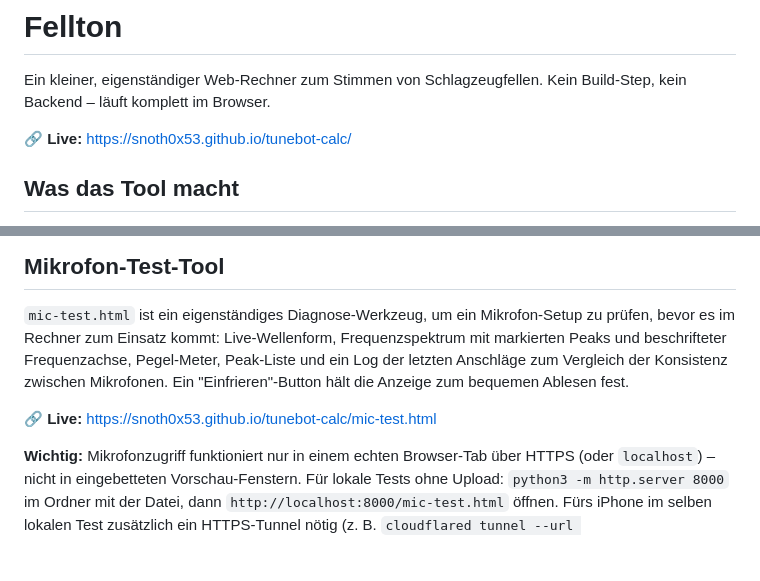
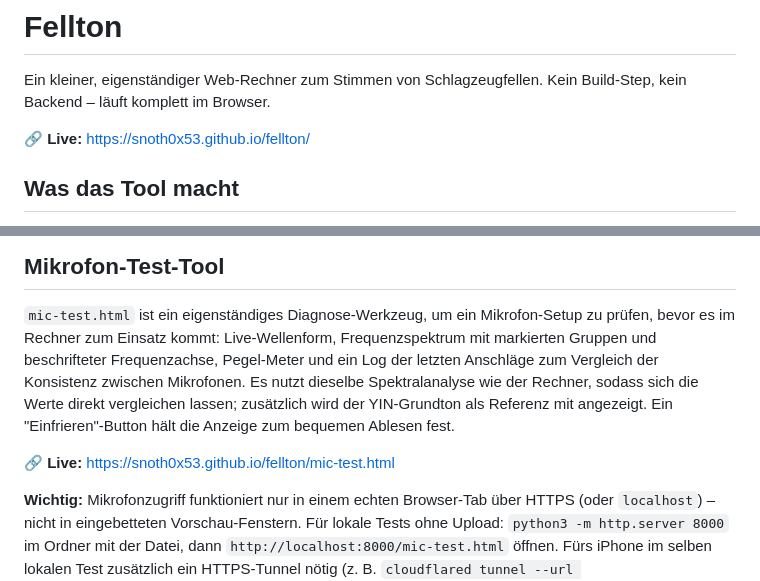
Before and after one commit to snoth0x53/tunebot-calc, a Markdown page: README.md, 2 parts joined by grey strips. Drawn GitHub-style; blank space fills up the shorter version.

```diff
--- a/README.md
+++ b/README.md
@@ -3,7 +3,7 @@
 Ein kleiner, eigenständiger Web-Rechner zum Stimmen von Schlagzeugfellen. Kein
 Build-Step, kein Backend – läuft komplett im Browser.
 
-🔗 **Live:** https://snoth0x53.github.io/tunebot-calc/
+🔗 **Live:** https://snoth0x53.github.io/fellton/
 
 ## Was das Tool macht
 
@@ -132,11 +132,13 @@ Die vollständigen Rohdaten und Berechnungen liegen als CSV bei:
 
 `mic-test.html` ist ein eigenständiges Diagnose-Werkzeug, um ein Mikrofon-Setup zu
 prüfen, bevor es im Rechner zum Einsatz kommt: Live-Wellenform, Frequenzspektrum mit
-markierten Peaks und beschrifteter Frequenzachse, Pegel-Meter, Peak-Liste und ein
-Log der letzten Anschläge zum Vergleich der Konsistenz zwischen Mikrofonen. Ein
-"Einfrieren"-Button hält die Anzeige zum bequemen Ablesen fest.
+markierten Gruppen und beschrifteter Frequenzachse, Pegel-Meter und ein Log der
+letzten Anschläge zum Vergleich der Konsistenz zwischen Mikrofonen. Es nutzt dieselbe
+Spektralanalyse wie der Rechner, sodass sich die Werte direkt vergleichen lassen;
+zusätzlich wird der YIN-Grundton als Referenz mit angezeigt. Ein "Einfrieren"-Button
+hält die Anzeige zum bequemen Ablesen fest.
 
-🔗 **Live:** https://snoth0x53.github.io/tunebot-calc/mic-test.html
+🔗 **Live:** https://snoth0x53.github.io/fellton/mic-test.html
 
 **Wichtig:** Mikrofonzugriff funktioniert nur in einem echten Browser-Tab über
 HTTPS (oder `localhost`) – nicht in eingebetteten Vorschau-Fenstern. Für lokale
```
